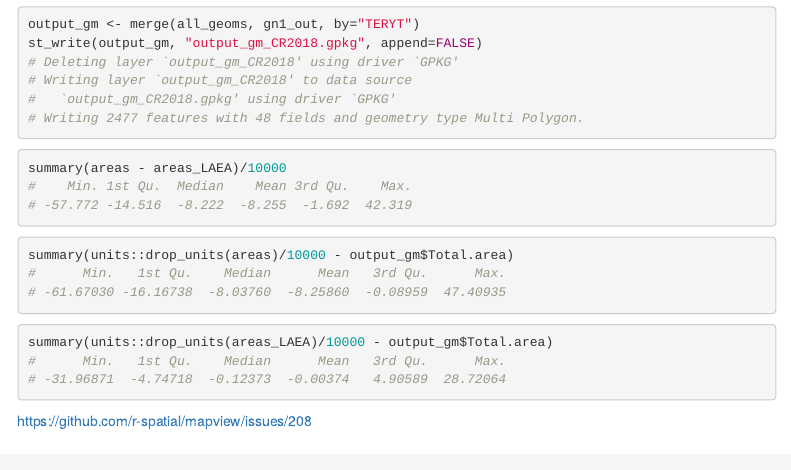
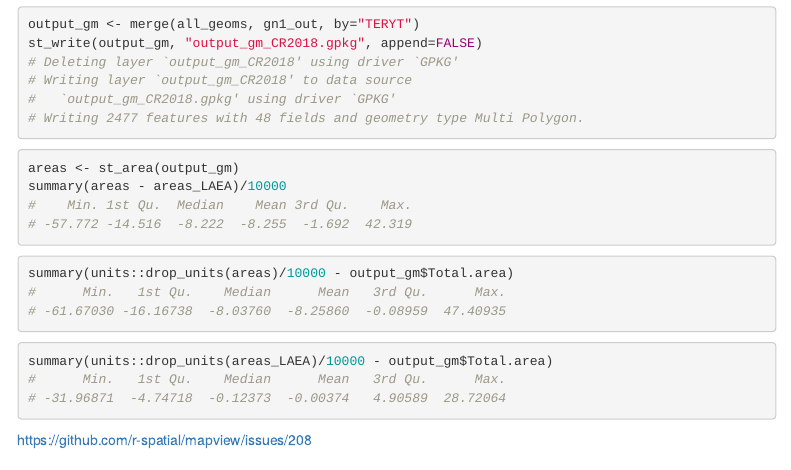
Before and after one commit to rsbivand/UAM21_I, an R Markdown document (UAM21_I_210511.Rmd): the page in a window 1100 px wide, from 2490 px down. Rendered offline with R 4.5, knitr and Pandoc, with nearby package versions; a font, style sheet, LaTeX package, included part or bibliography that could not be used is replaced or left out; menus at the side of the page are left out.

Commit message:
add 11/5 framework

````diff
--- a/UAM21_I_210511.Rmd
+++ b/UAM21_I_210511.Rmd
@@ -138,6 +138,7 @@ st_write(output_gm, "output_gm_CR2018.gpkg", append=FALSE)
 
 
 ```{r, eval=FALSE}
+areas <- st_area(output_gm)
 summary(areas - areas_LAEA)/10000
 #    Min. 1st Qu.  Median    Mean 3rd Qu.    Max.
 # -57.772 -14.516  -8.222  -8.255  -1.692  42.319
````
Also changed, not shown: README.md, 1 other file.
